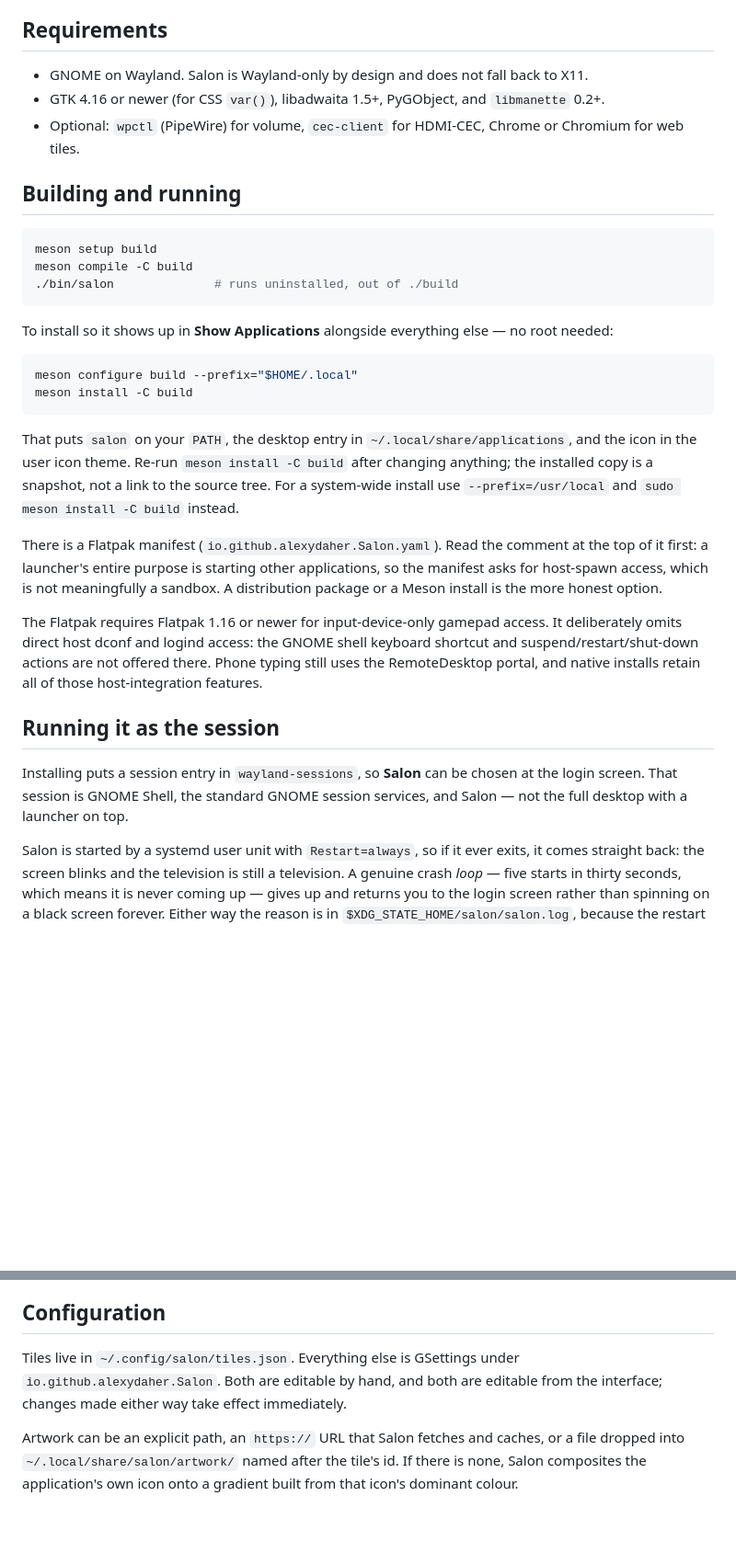
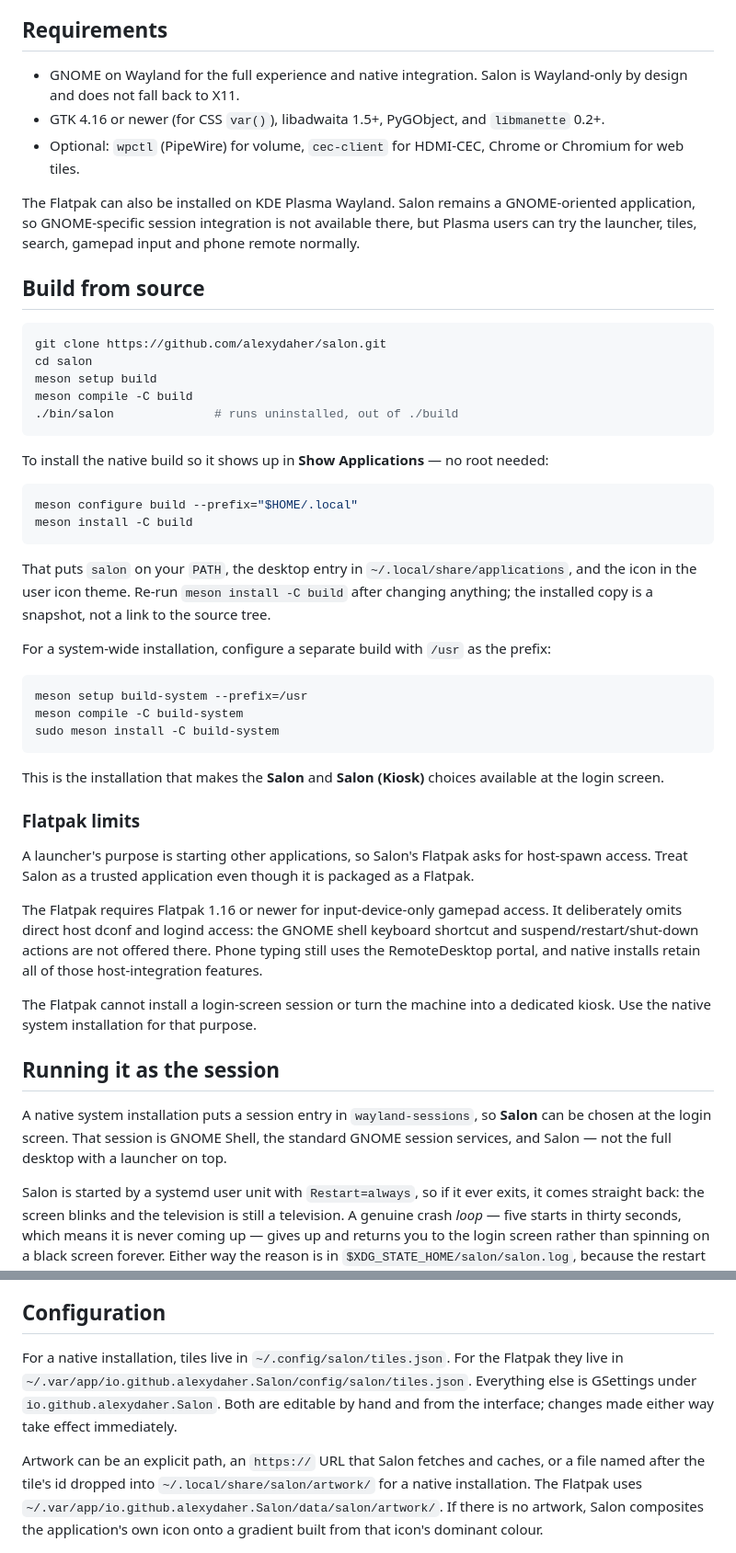
Before and after one commit to alexydaher/salon, a Markdown page: README.md, 2 parts joined by grey strips. Shown at 92% size. GitHub-like rendering; blank space fills up the shorter version.

Commit message:
Document GitHub installation and Flatpak usage

````diff
--- a/README.md
+++ b/README.md
@@ -100,23 +165,30 @@ sections without changing whether the section list or its panel is active.
 
 ## Requirements
 
-* GNOME on Wayland. Salon is Wayland-only by design and does not fall back
-  to X11.
+* GNOME on Wayland for the full experience and native integration. Salon is
+  Wayland-only by design and does not fall back to X11.
 * GTK 4.16 or newer (for CSS `var()`), libadwaita 1.5+, PyGObject, and
   `libmanette` 0.2+.
 * Optional: `wpctl` (PipeWire) for volume, `cec-client` for HDMI-CEC, Chrome
   or Chromium for web tiles.
 
-## Building and running
+The Flatpak can also be installed on KDE Plasma Wayland. Salon remains a
+GNOME-oriented application, so GNOME-specific session integration is not
+available there, but Plasma users can try the launcher, tiles, search,
+gamepad input and phone remote normally.
+
+## Build from source
 
 ```sh
+git clone https://github.com/alexydaher/salon.git
+cd salon
 meson setup build
 meson compile -C build
 ./bin/salon              # runs uninstalled, out of ./build
 ```
 
-To install so it shows up in **Show Applications** alongside everything
-else — no root needed:
+To install the native build so it shows up in **Show Applications** — no root
+needed:
 
 ```sh
 meson configure build --prefix="$HOME/.local"
@@ -126,14 +198,25 @@ meson install -C build
 That puts `salon` on your `PATH`, the desktop entry in
 `~/.local/share/applications`, and the icon in the user icon theme. Re-run
 `meson install -C build` after changing anything; the installed copy is a
-snapshot, not a link to the source tree. For a system-wide install use
-`--prefix=/usr/local` and `sudo meson install -C build` instead.
+snapshot, not a link to the source tree.
 
-There is a Flatpak manifest (`io.github.alexydaher.Salon.yaml`). Read the comment at
-the top of it first: a launcher's entire purpose is starting other
-applications, so the manifest asks for host-spawn access, which is not
-meaningfully a sandbox. A distribution package or a Meson install is the
-more honest option.
+For a system-wide installation, configure a separate build with `/usr` as
+the prefix:
+
+```sh
+meson setup build-system --prefix=/usr
+meson compile -C build-system
+sudo meson install -C build-system
+```
+
+This is the installation that makes the **Salon** and **Salon (Kiosk)**
+choices available at the login screen.
+
+### Flatpak limits
+
+A launcher's purpose is starting other applications, so Salon's Flatpak asks
+for host-spawn access. Treat Salon as a trusted application even though it is
+packaged as a Flatpak.
 
 The Flatpak requires Flatpak 1.16 or newer for input-device-only gamepad
 access. It deliberately omits direct host dconf and logind access: the
@@ -141,11 +224,15 @@ GNOME shell keyboard shortcut and suspend/restart/shut-down actions are not
 offered there. Phone typing still uses the RemoteDesktop portal, and native
 installs retain all of those host-integration features.
 
+The Flatpak cannot install a login-screen session or turn the machine into a
+dedicated kiosk. Use the native system installation for that purpose.
+
 ## Running it as the session
 
-Installing puts a session entry in `wayland-sessions`, so **Salon** can be
-chosen at the login screen. That session is GNOME Shell, the standard GNOME
-session services, and Salon — not the full desktop with a launcher on top.
+A native system installation puts a session entry in `wayland-sessions`, so
+**Salon** can be chosen at the login screen. That session is GNOME Shell, the
+standard GNOME session services, and Salon — not the full desktop with a
+launcher on top.
 
 Salon is started by a systemd user unit with `Restart=always`, so if it ever
 exits, it comes straight back: the screen blinks and the television is still
@@ -218,14 +305,18 @@ out and pick **Salon**.
 
 ## Configuration
 
-Tiles live in `~/.config/salon/tiles.json`. Everything else is GSettings
-under `io.github.alexydaher.Salon`. Both are editable by hand, and both are editable
-from the interface; changes made either way take effect immediately.
+For a native installation, tiles live in `~/.config/salon/tiles.json`. For
+the Flatpak they live in
+`~/.var/app/io.github.alexydaher.Salon/config/salon/tiles.json`. Everything
+else is GSettings under `io.github.alexydaher.Salon`. Both are editable by
+hand and from the interface; changes made either way take effect immediately.
 
 Artwork can be an explicit path, an `https://` URL that Salon fetches and
-caches, or a file dropped into `~/.local/share/salon/artwork/` named after
-the tile's id. If there is none, Salon composites the application's own
-icon onto a gradient built from that icon's dominant colour.
+caches, or a file named after the tile's id dropped into
+`~/.local/share/salon/artwork/` for a native installation. The Flatpak uses
+`~/.var/app/io.github.alexydaher.Salon/data/salon/artwork/`. If there is no
+artwork, Salon composites the application's own icon onto a gradient built
+from that icon's dominant colour.
 
 ![The tile editor](docs/screenshots/tile-editor.png)
 
````
Also changed, not shown: other parts of README.md (+73 -11 lines).
